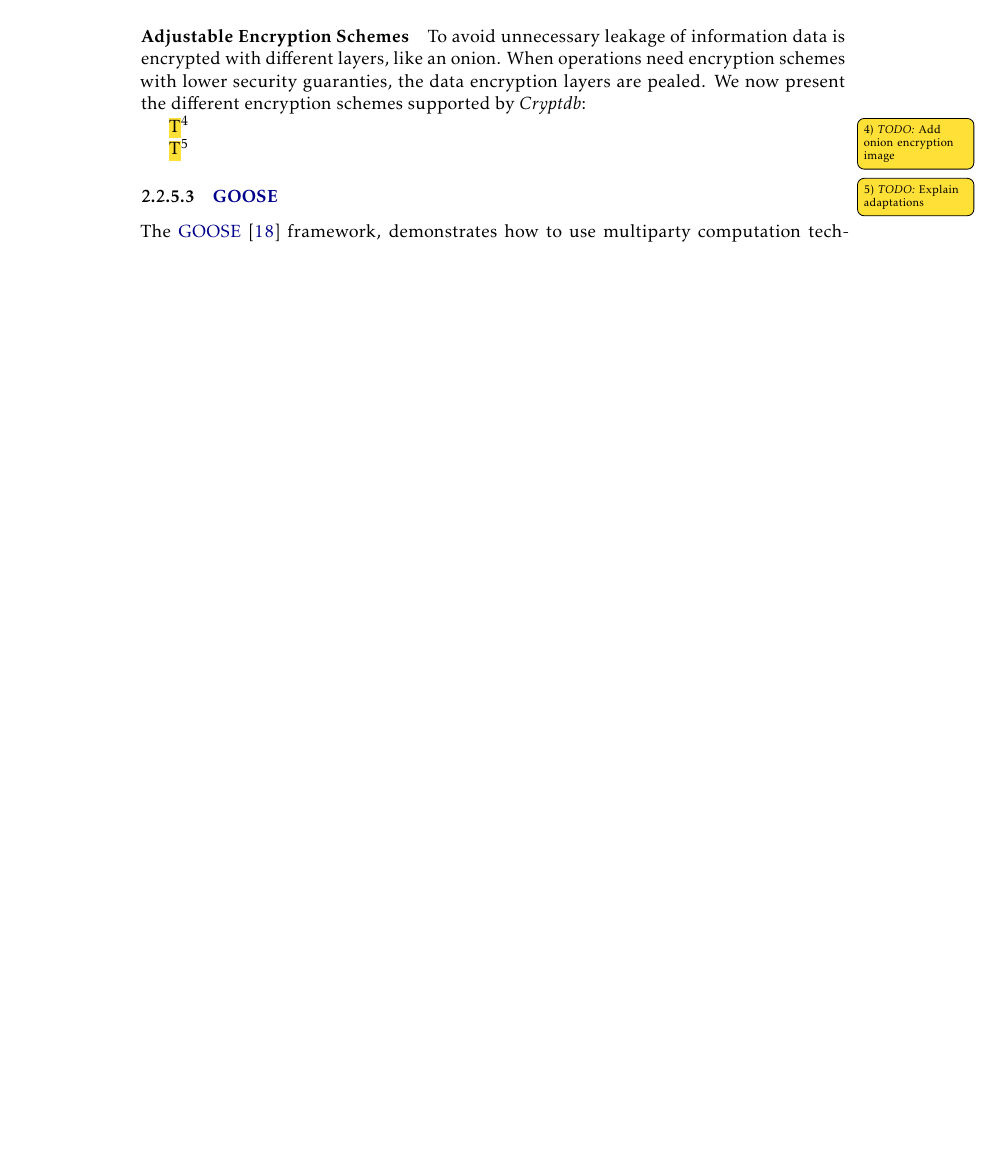
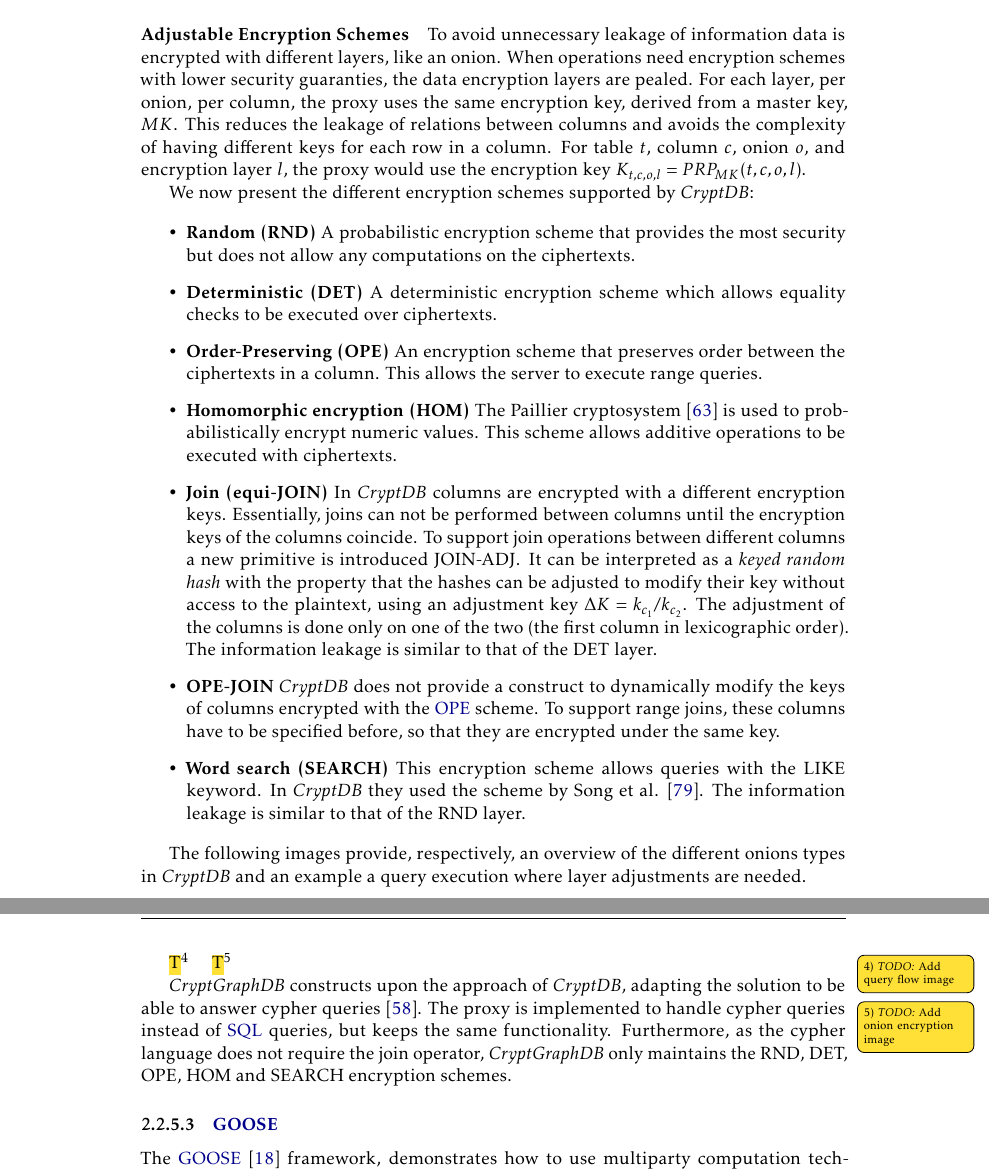
Before and after one commit to DCebola/SEnTriS, a LaTeX thesis (Dissertation/template.tex, which reads Dissertation/Chapters/chapter2/2-related-work.tex): part of page 35 of 48 before the commit and two parts of pages 35 and 36 of 49 after it, the two joined at a grey line, cut so that both start at the same text, the shorter picture padded with empty space. Compiled offline with pdfLaTeX.

Commit message:
Finished CryptGraphDB

```diff
--- a/Dissertation/Chapters/chapter2/2-related-work.tex
+++ b/Dissertation/Chapters/chapter2/2-related-work.tex
@@ -616,26 +616,26 @@ Besides confidentiality, \emph{CryptDB} does not ensure integrity, freshness, or
 
 \paragraph{Query Execution Pipeline} For executing a query issued by the application server, a sequence of steps are necessary: i) the proxy intercepts and rewrites the query, anonymizing the table and column names and encrypting each constant present with the adequate encryption scheme for the desired operation, using a master key; ii) the proxy checks whether it should provide keys to the \gls{DBMS} server, so that adjustments can be done on the encryption layers of the targeted data, if the check is positive it issues an UPDATE query that triggers a custom function to adjust the encryption of the selected columns; iii) the encrypted query is forwarded to the \gls{DBMS} server and is executed using plain \gls{SQL}; iv) the encrypted results are sent to the proxy, which are then decrypted and forwarded to the application server.
 
-\paragraph{Adjustable Encryption Schemes} To avoid unnecessary leakage of information data is encrypted with different layers, like an onion. When operations need encryption schemes with lower security guaranties, the data encryption layers are pealed. We now present the different encryption schemes supported by \emph{Cryptdb}:
+\paragraph{Adjustable Encryption Schemes} To avoid unnecessary leakage of information data is encrypted with different layers, like an onion. When operations need encryption schemes with lower security guaranties, the data encryption layers are pealed. For each layer, per onion, per column, the proxy uses the same encryption key, derived from a master key, $MK$. This reduces the leakage of relations between columns and avoids the complexity of having different keys for each row in a column. For table $t$, column $c$, onion $o$, and encryption layer $l$, the proxy would use the encryption key $K_{t,c,o,l} = PRP_{MK}(t,c,o,l)$.
 
+We now present the different encryption schemes supported by \emph{CryptDB}:
+
+\begin{itemize}
+    \item \textbf{Random (RND)} A probabilistic encryption scheme that provides the most security but does not allow any computations on the ciphertexts.
+    \item \textbf{Deterministic (DET)}  A deterministic encryption scheme which allows equality checks to be executed over ciphertexts.
+    \item \textbf{Order-Preserving (OPE)} An encryption scheme that preserves order between the ciphertexts in a column. This allows the server to execute range queries.
+    \item \textbf{Homomorphic encryption (HOM)} The Paillier cryptosystem \cite{Paillier1999-js} is used to probabilistically encrypt numeric values. This scheme allows additive operations to be executed with ciphertexts.
+    \item \textbf{Join (equi-JOIN)} In \emph{CryptDB} columns are encrypted with a different encryption keys. Essentially, joins can not be performed between columns until the encryption keys of the columns coincide. To support join operations between different columns a new primitive is introduced JOIN-ADJ. It can be interpreted as a \emph{keyed random hash} with the property that the hashes can be adjusted to modify their key without access to the plaintext, using an adjustment key $\Delta K = {k_{c_1}/k_{c_2}}$. The adjustment of the columns is done only on one of the two (the first column in lexicographic order). The information leakage is similar to that of the DET layer.
+    \item \textbf{OPE-JOIN} \emph{CryptDB} does not provide a construct to dynamically modify the keys of columns encrypted with the \gls{OPE} scheme. To support range joins, these columns have to be specified before, so that they are encrypted under the same key.
+    \item \textbf{Word search (SEARCH)} This encryption scheme allows queries with the LIKE keyword. In \emph{CryptDB} they used the scheme by Song et al. \cite{Song2000-hu}. The information leakage is similar to that of the RND layer.
+\end{itemize}
+
+The following images provide, respectively, an overview of the different onions types in \emph{CryptDB} and an example a query execution where layer adjustments are needed.
+
+\mytodo{Add query flow image}
 \mytodo{Add onion encryption image}
 
-
-
-%Random (RND) RND provides the maximum level of security between those used by CryptDB. It uses a probabilistic encryption scheme, so that when encrypting the same plaintext multiple times, the resulting ciphertext is different.
-
-%Deterministic (DET) and order-preserving encryption (OPE) These two types of encryption are described in Section 2.1.2. They use property-preserving encryption schemes that allow CryptDB to perform equality checks, range queries, sorting and aggregations.
-
-%Homomorphic encryption (HOM) As described in Section 2.1.1, homomorphic encryption allows one to perform computations on encrypted data. CryptDB uses homomorphic encryption, particularly the scheme proposed by Paillier [45], whenever it needs to perform an addition, e.g., SUM or incrementing values.
-
-%Join (JOIN and OPE-JOIN) The encryption types JOIN and OPE-JOIN are similar to DET and OPE, respectively. In order to prevent an adversary from learning information about values in different columns, CryptDB uses different keys for different columns when encrypting with the DET and OPE schemes. JOIN and OPE-JOIN enable the server to perform join operations between columns, with the downside of leaking more information than DET and OPE.
-
-%Word search (SEARCH) SEARCH allows CryptDB to perform searches on encrypted data, and as a result, perform queries with the LIKE operator. It uses the symmetric searchable encryption scheme proposed by Dawn Xiaoding Song et al. [25] and briefly described in Section 2.1.3. The SEARCH encryption type leaks the number of keywords searched.
-
-%CryptGraphDB modifications
-
-
-\mytodo{Explain adaptations}
+\emph{CryptGraphDB} constructs upon the approach of \emph{CryptDB}, adapting the solution to be able to answer cypher queries \cite{Neo4j_Inc_undated-ft}. The proxy is implemented to handle cypher queries instead of \gls{SQL} queries, but keeps the same functionality. Furthermore, as the cypher language does not require the join operator, \emph{CryptGraphDB} only maintains the RND, DET, OPE, HOM and SEARCH encryption schemes.
 
 \subsubsection{\gls{GOOSE}}
 
```
Also changed, not shown: Dissertation/Chapters/chapter1/1-introduction.tex (+2 -2 lines), Dissertation/template.pdf, Dissertation/Chapters/chapter2/2-related-work.tex (2 more changed lines).
